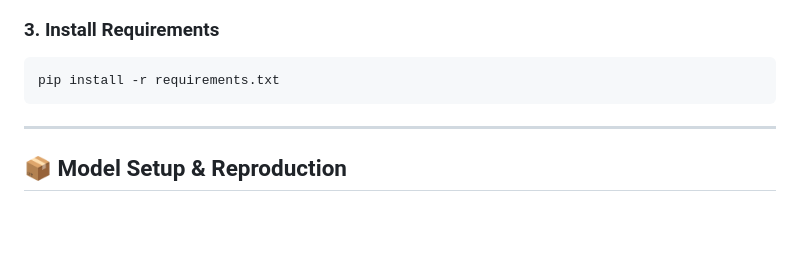
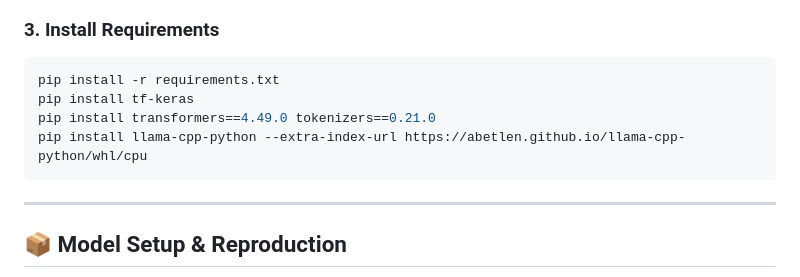
Before and after one commit to Shekar-77/SugarMind, a Markdown page: README.md, the part around the change. GitHub-like rendering; blank space fills up the shorter version.

````diff
--- a/README.md
+++ b/README.md
@@ -235,6 +235,9 @@ conda activate sugarmind
 
 ```bash
 pip install -r requirements.txt
+pip install tf-keras
+pip install transformers==4.49.0 tokenizers==0.21.0
+pip install llama-cpp-python --extra-index-url https://abetlen.github.io/llama-cpp-python/whl/cpu
 ```
 
 ---
````
